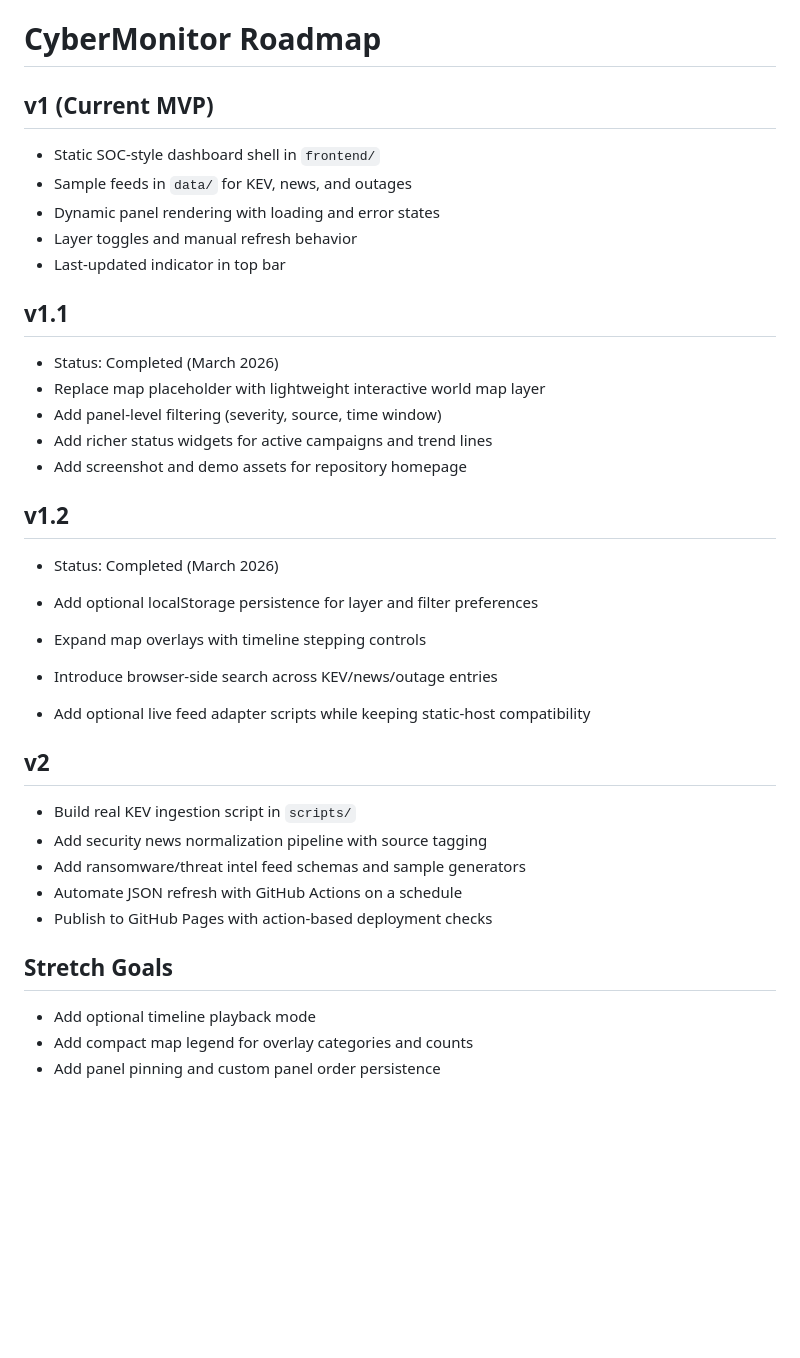
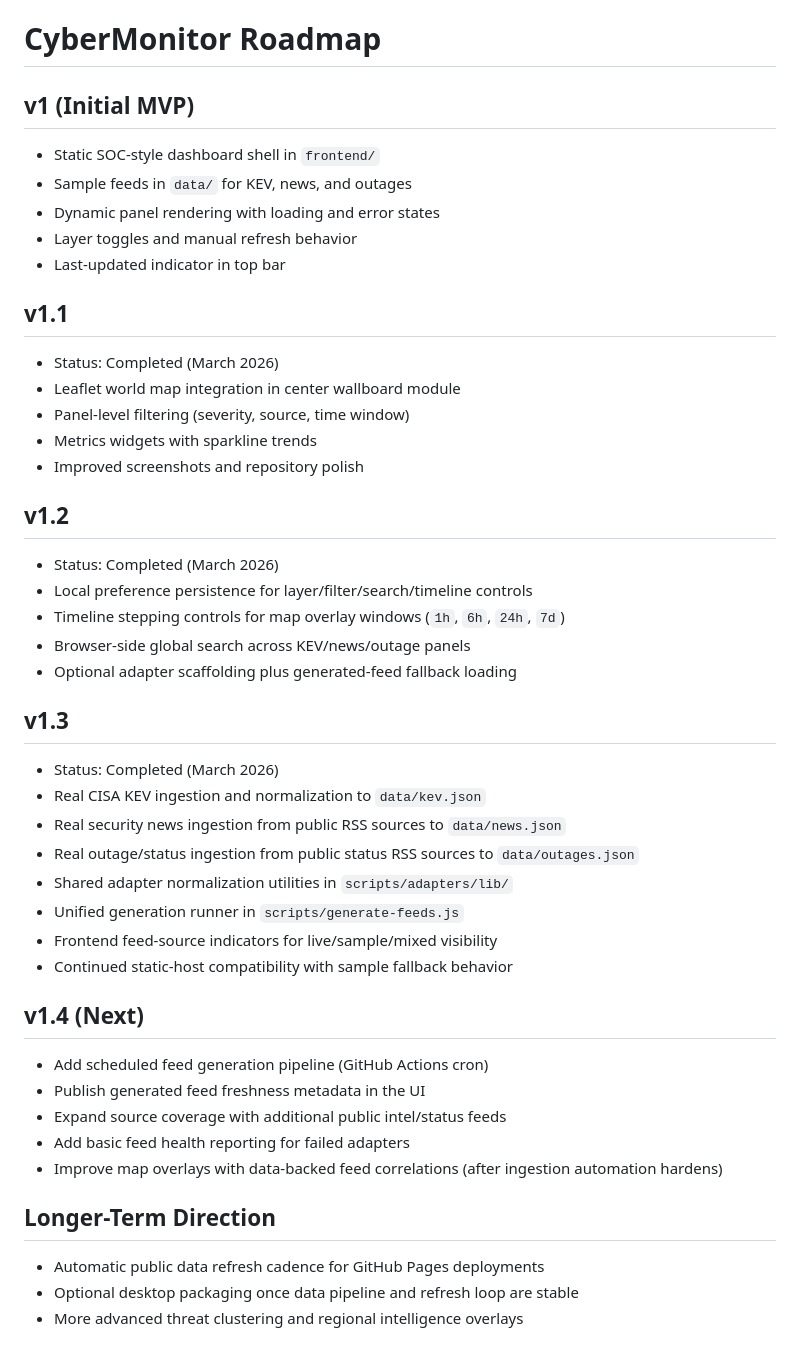
Before and after one commit to knothead53/CyberMonitor, a Markdown page: ROADMAP.md, the part around the change. Drawn GitHub-style; blank space fills up the shorter version.

```diff
--- a/ROADMAP.md
+++ b/ROADMAP.md
@@ -1,6 +1,6 @@
 # CyberMonitor Roadmap
 
-## v1 (Current MVP)
+## v1 (Initial MVP)
 
 - Static SOC-style dashboard shell in `frontend/`
 - Sample feeds in `data/` for KEV, news, and outages
@@ -11,30 +11,40 @@
 ## v1.1
 
 - Status: Completed (March 2026)
-- Replace map placeholder with lightweight interactive world map layer
-- Add panel-level filtering (severity, source, time window)
-- Add richer status widgets for active campaigns and trend lines
-- Add screenshot and demo assets for repository homepage
+- Leaflet world map integration in center wallboard module
+- Panel-level filtering (severity, source, time window)
+- Metrics widgets with sparkline trends
+- Improved screenshots and repository polish
 
 ## v1.2
 
 - Status: Completed (March 2026)
+- Local preference persistence for layer/filter/search/timeline controls
+- Timeline stepping controls for map overlay windows (`1h`, `6h`, `24h`, `7d`)
+- Browser-side global search across KEV/news/outage panels
+- Optional adapter scaffolding plus generated-feed fallback loading
 
-- Add optional localStorage persistence for layer and filter preferences
-- Expand map overlays with timeline stepping controls
-- Introduce browser-side search across KEV/news/outage entries
-- Add optional live feed adapter scripts while keeping static-host compatibility
+## v1.3
 
-## v2
+- Status: Completed (March 2026)
+- Real CISA KEV ingestion and normalization to `data/kev.json`
+- Real security news ingestion from public RSS sources to `data/news.json`
+- Real outage/status ingestion from public status RSS sources to `data/outages.json`
+- Shared adapter normalization utilities in `scripts/adapters/lib/`
+- Unified generation runner in `scripts/generate-feeds.js`
+- Frontend feed-source indicators for live/sample/mixed visibility
+- Continued static-host compatibility with sample fallback behavior
 
-- Build real KEV ingestion script in `scripts/`
-- Add security news normalization pipeline with source tagging
-- Add ransomware/threat intel feed schemas and sample generators
-- Automate JSON refresh with GitHub Actions on a schedule
-- Publish to GitHub Pages with action-based deployment checks
+## v1.4 (Next)
 
-## Stretch Goals
+- Add scheduled feed generation pipeline (GitHub Actions cron)
+- Publish generated feed freshness metadata in the UI
+- Expand source coverage with additional public intel/status feeds
+- Add basic feed health reporting for failed adapters
+- Improve map overlays with data-backed feed correlations (after ingestion automation hardens)
 
-- Add optional timeline playback mode
-- Add compact map legend for overlay categories and counts
-- Add panel pinning and custom panel order persistence
+## Longer-Term Direction
+
+- Automatic public data refresh cadence for GitHub Pages deployments
+- Optional desktop packaging once data pipeline and refresh loop are stable
+- More advanced threat clustering and regional intelligence overlays
```
Also changed, not shown: scripts/README.md (+83 -23 lines), assets/screenshots/dashboard-v1.3.png (added).
